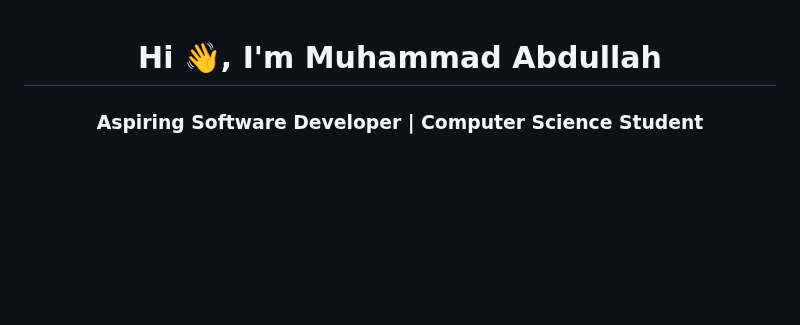
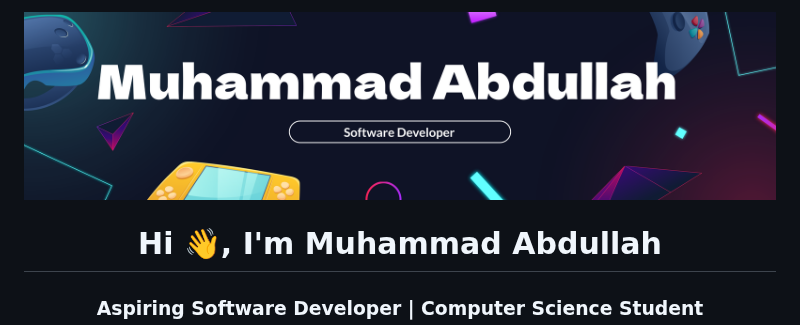
Before and after one commit to AbdullahSoftDev/AbdullahSoftDev, a Markdown page: README.md, the part around the change. Drawn GitHub-style; blank space fills up the shorter version.

```diff
--- a/README.md
+++ b/README.md
@@ -1,3 +1,4 @@
+![logo](https://github.com/AbdullahSoftDev/AbdullahSoftDev/blob/main/images/freepik-gaming-linkedin-profile-cover-4099621-20250915055838e1Ph.png)
 <h1 align="center">Hi 👋, I'm Muhammad Abdullah</h1>
 <h3 align="center">Aspiring Software Developer | Computer Science Student</h3>
 
```
